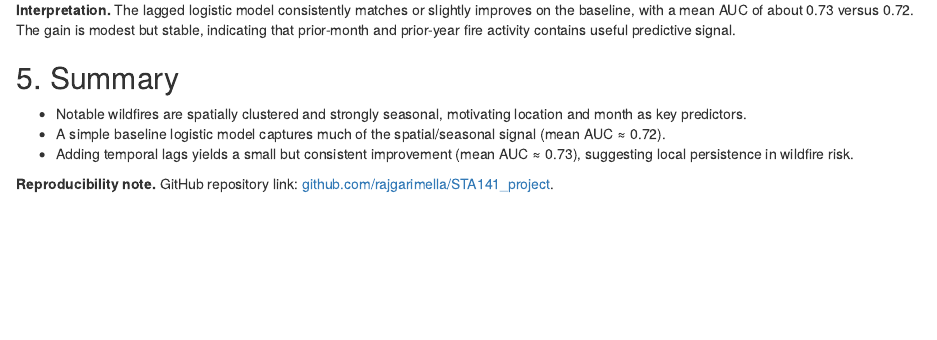
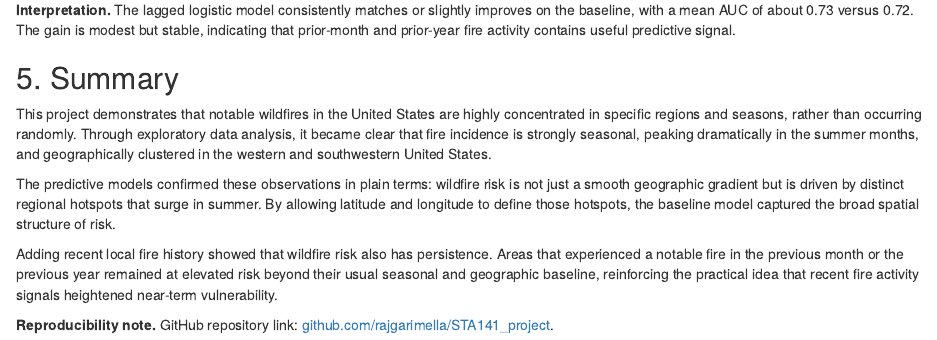
Before and after one commit to rajgarimella/STA141_project, an R Markdown document (Final_report.Rmd): the page in a window 1100 px wide, from 3310 px down. The pictures show the output file Final_report.html that the author committed with the source, opened offline.

Commit message:
Update summary narrative

```diff
--- a/Final_report.Rmd
+++ b/Final_report.Rmd
@@ -226,8 +226,10 @@ ggplot(results, aes(x = year, y = auc, color = model)) +
 
 ## 5. Summary
 
-- Notable wildfires are spatially clustered and strongly seasonal, motivating location and month as key predictors.
-- A simple baseline logistic model captures much of the spatial/seasonal signal (mean AUC ≈ 0.72).
-- Adding temporal lags yields a small but consistent improvement (mean AUC ≈ 0.73), suggesting local persistence in wildfire risk.
+This project demonstrates that notable wildfires in the United States are highly concentrated in specific regions and seasons, rather than occurring randomly. Through exploratory data analysis, it became clear that fire incidence is strongly seasonal, peaking dramatically in the summer months, and geographically clustered in the western and southwestern United States.
+
+The predictive models confirmed these observations in plain terms: wildfire risk is not just a smooth geographic gradient but is driven by distinct regional hotspots that surge in summer. By allowing latitude and longitude to define those hotspots, the baseline model captured the broad spatial structure of risk.
+
+Adding recent local fire history showed that wildfire risk also has persistence. Areas that experienced a notable fire in the previous month or the previous year remained at elevated risk beyond their usual seasonal and geographic baseline, reinforcing the practical idea that recent fire activity signals heightened near-term vulnerability.
 
 **Reproducibility note.** GitHub repository link: [github.com/rajgarimella/STA141_project](https://github.com/rajgarimella/STA141_project).
```
Also changed, not shown: Final_report.html.
